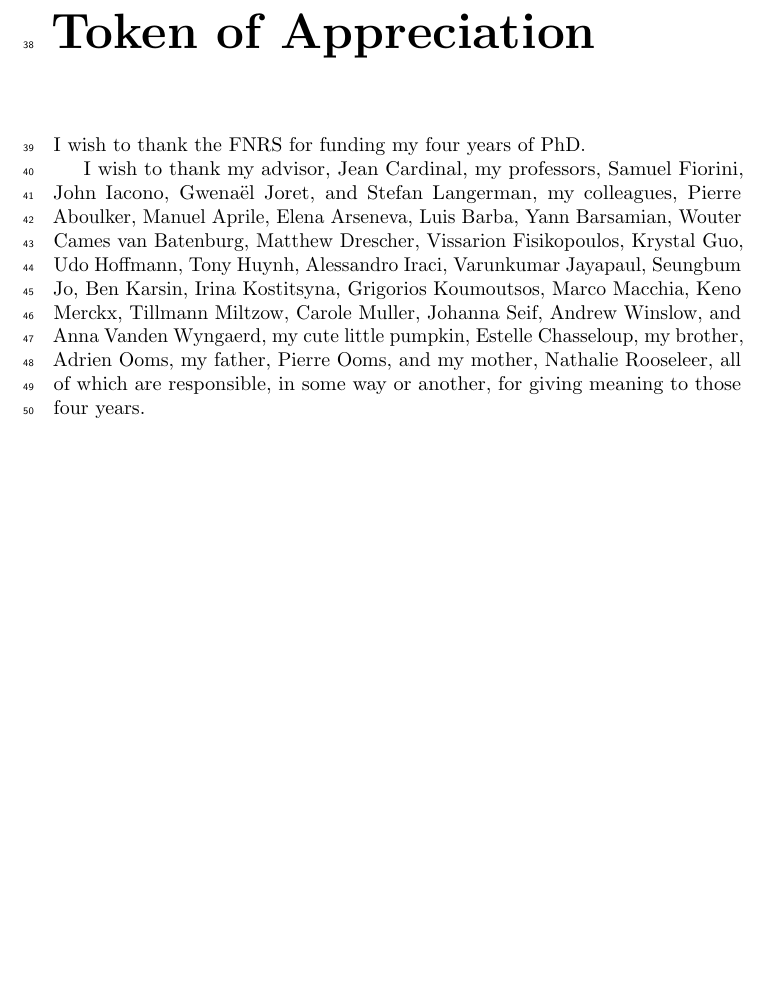
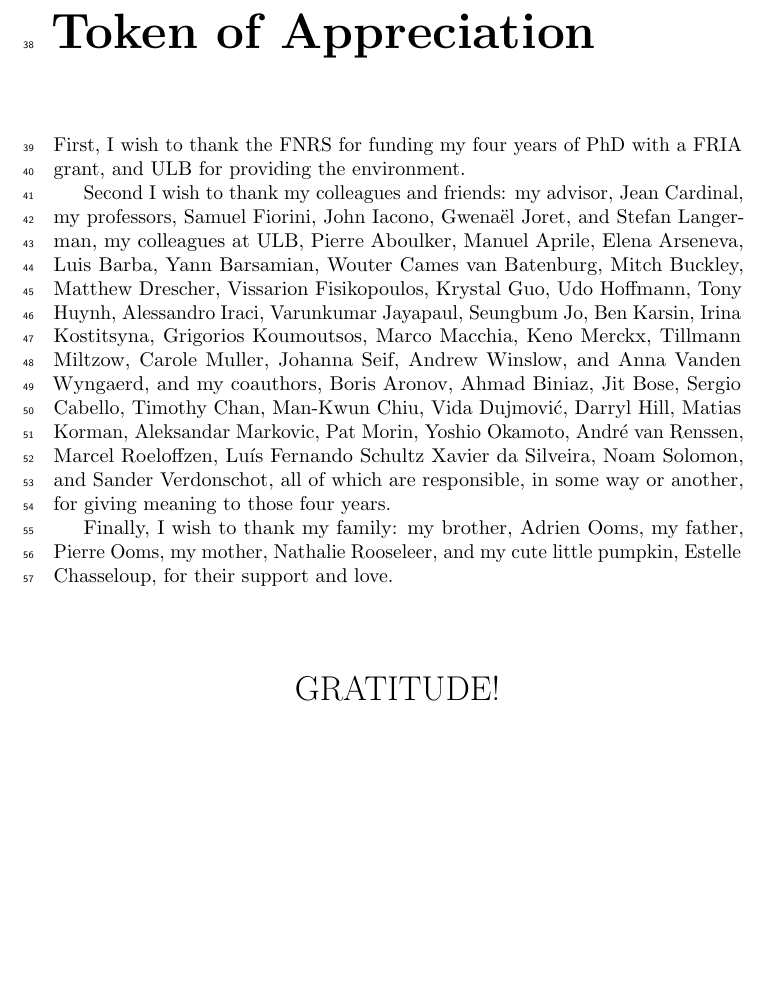
Before and after one commit to aureooms-research/phd-thesis, a LaTeX thesis (manuscript/dev.tex, which reads manuscript/text/acknowledgements.tex): part of page 5 of 141, cut so that both start at the same text, the shorter picture padded with empty space. Compiled offline with pdfLaTeX.

Commit message:
improve thank you

```diff
--- a/manuscript/text/acknowledgements.tex
+++ b/manuscript/text/acknowledgements.tex
@@ -1,8 +1,9 @@
 \chapternonum{Token of Appreciation}
 
-I wish to thank the FNRS for funding my four years of PhD.
+First, I wish to thank the FNRS for funding my four years of PhD with a FRIA
+grant, and ULB for providing the environment.
 
-I wish to thank
+Second I wish to thank my colleagues and friends:
 %
 my advisor,
 Jean Cardinal,
@@ -14,13 +15,14 @@ Gwenaël Joret,
 and
 Stefan Langerman,
 %
-my colleagues,
+my colleagues at ULB,
 Pierre Aboulker,
 Manuel Aprile,
 Elena Arseneva,
 Luis Barba,
 Yann Barsamian,
 Wouter Cames van Batenburg,
+Mitch Buckley,
 Matthew Drescher,
 Vissarion Fisikopoulos,
 Krystal Guo,
@@ -41,12 +43,43 @@ Andrew Winslow,
 and
 Anna Vanden Wyngaerd,
 %
-my cute little pumpkin, Estelle Chasseloup,
+and
 %
-my brother, Adrien Ooms,
-my father, Pierre Ooms,
+my coauthors,
+Boris Aronov,
+Ahmad Biniaz,
+Jit Bose,
+Sergio Cabello,
+Timothy Chan,
+Man-Kwun Chiu,
+Vida Dujmovi\'c,
+Darryl Hill,
+Matias Korman,
+Aleksandar Markovic,
+Pat Morin,
+Yoshio Okamoto,
+André van Renssen,
+Marcel Roeloffzen,
+Luís Fernando Schultz Xavier da Silveira,
+Noam Solomon,
 and
-my mother, Nathalie Rooseleer,
+Sander Verdonschot,
 %
 all of which are responsible, in some way or another, for giving meaning to
 those four years.
+
+Finally, I wish to thank my family:
+my brother, Adrien Ooms,
+my father, Pierre Ooms,
+my mother, Nathalie Rooseleer,
+%
+and
+%
+my cute little pumpkin, Estelle Chasseloup,
+for their support and love.
+
+\vspace{\fill}
+\centerline{\LARGE GRATITUDE!}
+\vspace{\fill}
+\vspace{\fill}
+\vspace{\fill}
```
